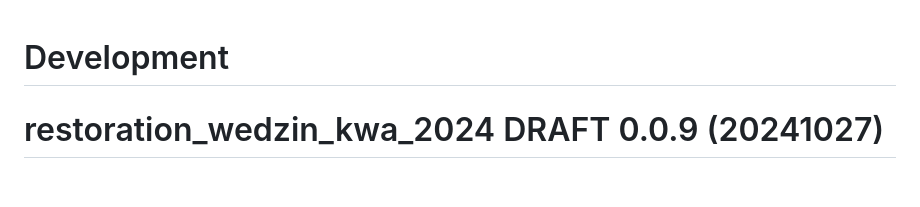
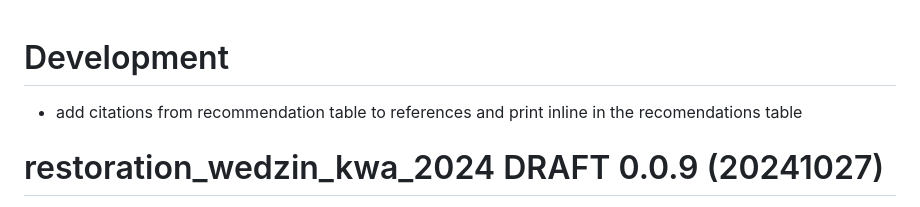
Before and after one commit to lucy-schick/restoration_wedzin_kwa_2024, a Markdown page: NEWS.md, the part around the change. GitHub-like rendering; blank space fills up the shorter version.

Commit message:
added development deets

```diff
--- a/NEWS.md
+++ b/NEWS.md
@@ -1,4 +1,6 @@
 # Development
+
+  - add citations from recommendation table to references and print inline in the recomendations table
 
 
 # restoration_wedzin_kwa_2024 DRAFT 0.0.9 (20241027)
```
